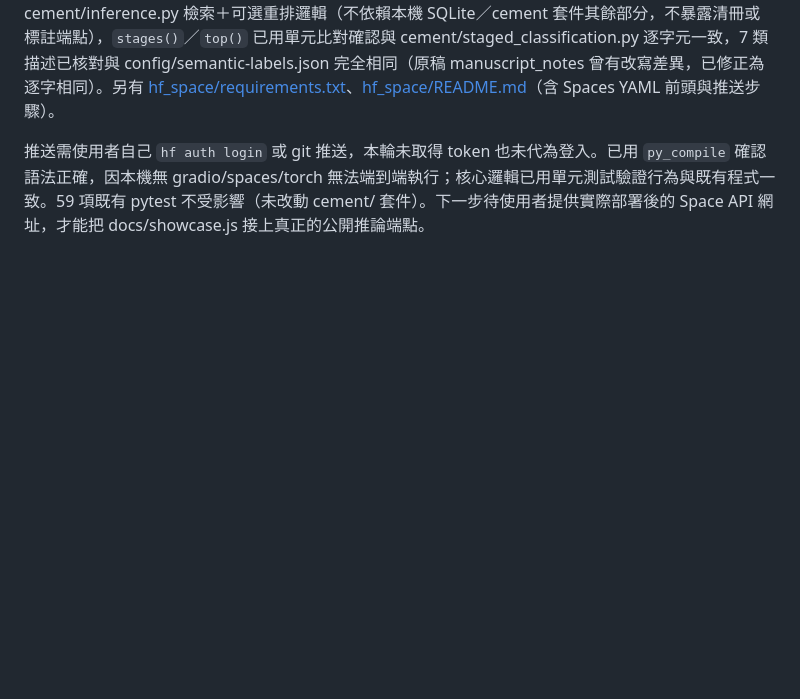
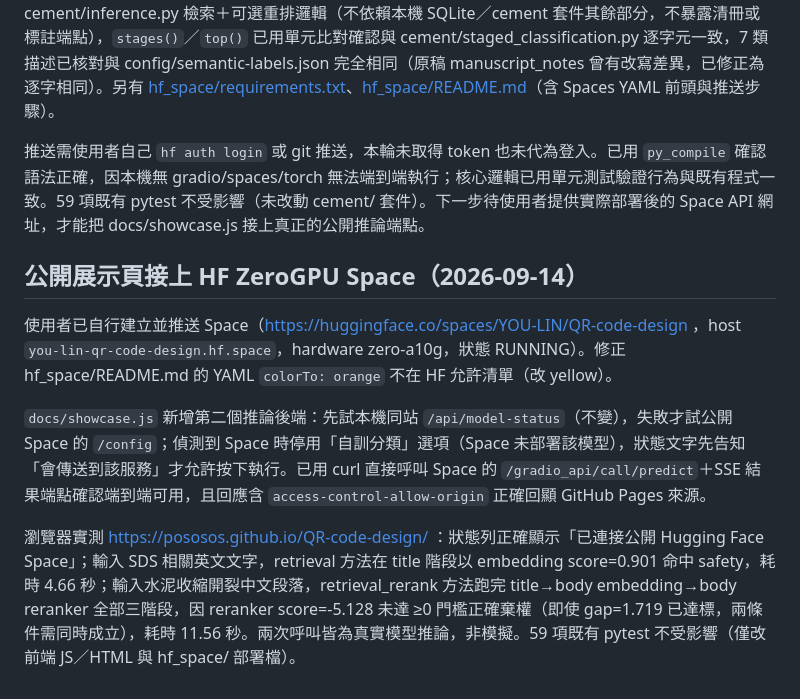
Before and after one commit to pososos/QR-code-design, a Markdown page: AGENTS.md, the part around the change. GitHub-like rendering; blank space fills up the shorter version.

Commit message:
Record verified HF Space integration in AGENTS.md
Documents the live end-to-end test against the deployed Space
(you-lin-qr-code-design.hf.space): both retrieval and retrieval+rerank
paths exercised from the public GitHub Pages page, including a
correct abstain when the rerank score didn't clear its threshold even
though the gap did.

Co-Authored-By: Claude Sonnet 5 <noreply@anthropic.com>

```diff
--- a/AGENTS.md
+++ b/AGENTS.md
@@ -329,3 +329,11 @@ node語法與無頭Edge實測通過：文字檔、真實文字PDF、截斷、非
 使用者已自行建立 HF ZeroGPU Space，要求串接。新增 [hf_space/app.py](hf_space/app.py)：自包含 Gradio 版 cement/inference.py 檢索＋可選重排邏輯（不依賴本機 SQLite／cement 套件其餘部分，不暴露清冊或標註端點），`stages()`／`top()` 已用單元比對確認與 cement/staged_classification.py 逐字元一致，7 類描述已核對與 config/semantic-labels.json 完全相同（原稿 manuscript_notes 曾有改寫差異，已修正為逐字相同）。另有 [hf_space/requirements.txt](hf_space/requirements.txt)、[hf_space/README.md](hf_space/README.md)（含 Spaces YAML 前頭與推送步驟）。
 
 推送需使用者自己 `hf auth login` 或 git 推送，本輪未取得 token 也未代為登入。已用 `py_compile` 確認語法正確，因本機無 gradio/spaces/torch 無法端到端執行；核心邏輯已用單元測試驗證行為與既有程式一致。59 項既有 pytest 不受影響（未改動 cement/ 套件）。下一步待使用者提供實際部署後的 Space API 網址，才能把 docs/showcase.js 接上真正的公開推論端點。
+
+## 公開展示頁接上 HF ZeroGPU Space（2026-09-14）
+
+使用者已自行建立並推送 Space（https://huggingface.co/spaces/YOU-LIN/QR-code-design ，host `you-lin-qr-code-design.hf.space`，hardware zero-a10g，狀態 RUNNING）。修正 hf_space/README.md 的 YAML `colorTo: orange` 不在 HF 允許清單（改 yellow）。
+
+`docs/showcase.js` 新增第二個推論後端：先試本機同站 `/api/model-status`（不變），失敗才試公開 Space 的 `/config`；偵測到 Space 時停用「自訓分類」選項（Space 未部署該模型），狀態文字先告知「會傳送到該服務」才允許按下執行。已用 curl 直接呼叫 Space 的 `/gradio_api/call/predict`＋SSE 結果端點確認端到端可用，且回應含 `access-control-allow-origin` 正確回顯 GitHub Pages 來源。
+
+瀏覽器實測 https://pososos.github.io/QR-code-design/ ：狀態列正確顯示「已連接公開 Hugging Face Space」；輸入 SDS 相關英文文字，retrieval 方法在 title 階段以 embedding score=0.901 命中 safety，耗時 4.66 秒；輸入水泥收縮開裂中文段落，retrieval_rerank 方法跑完 title→body embedding→body reranker 全部三階段，因 reranker score=-5.128 未達 ≥0 門檻正確棄權（即使 gap=1.719 已達標，兩條件需同時成立），耗時 11.56 秒。兩次呼叫皆為真實模型推論，非模擬。59 項既有 pytest 不受影響（僅改前端 JS／HTML 與 hf_space/ 部署檔）。
```
